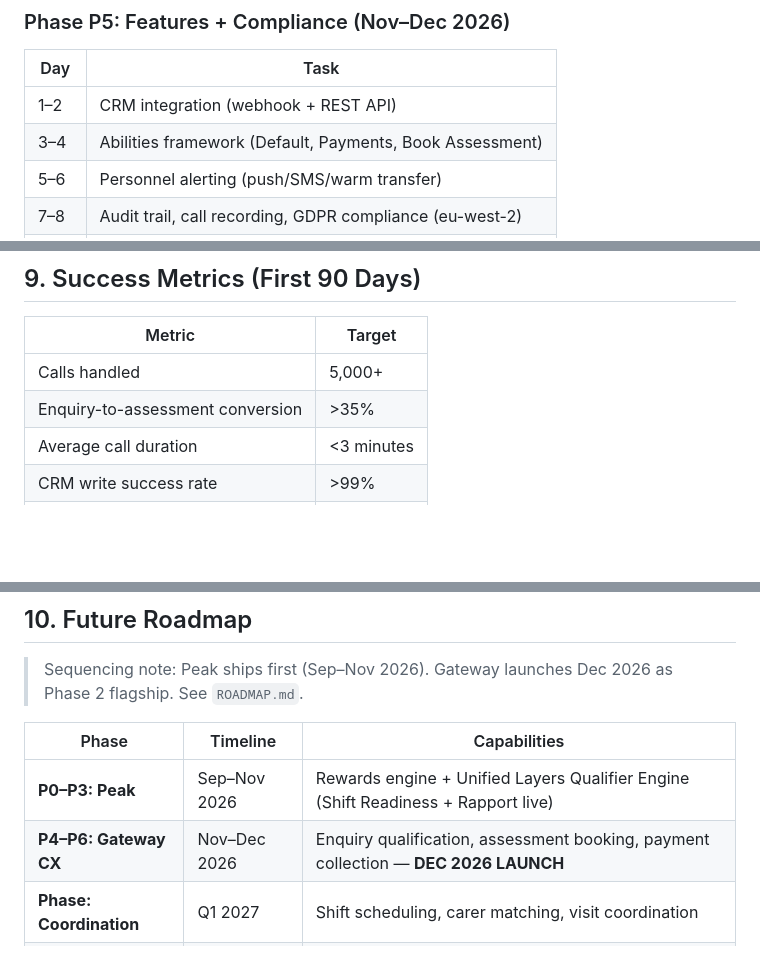
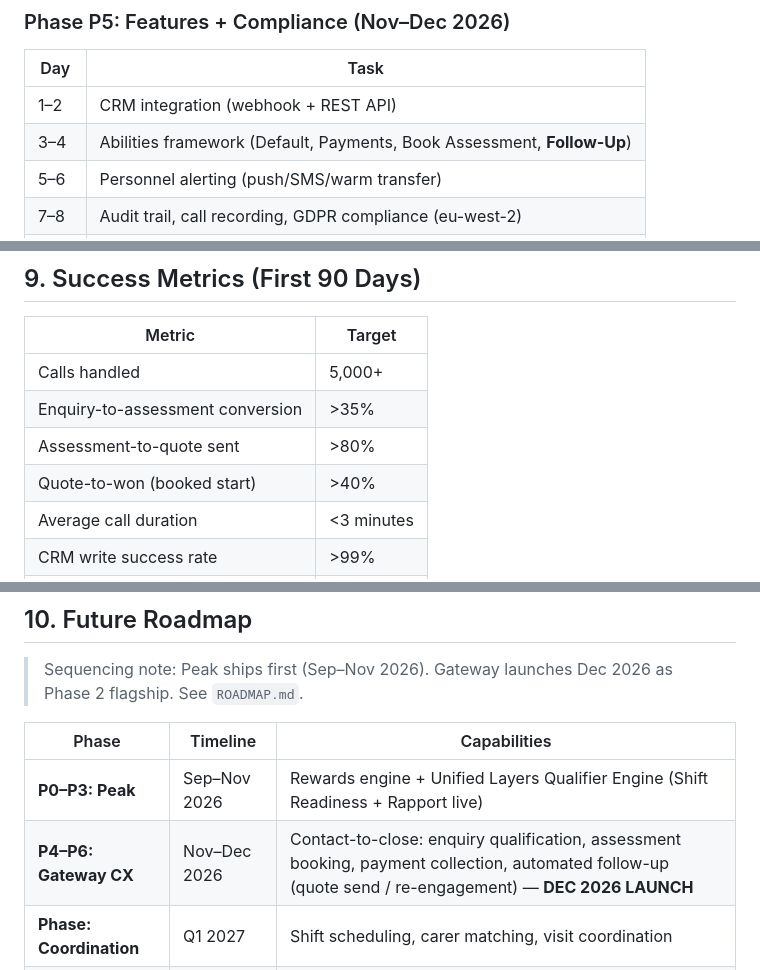
Before and after one commit to Addyx2/Aultrum, a Markdown page: GATEWAY_SPEC.md, 3 parts joined by grey strips. Drawn GitHub-style; blank space fills up the shorter version.

```diff
--- a/GATEWAY_SPEC.md
+++ b/GATEWAY_SPEC.md
@@ -235,7 +251,7 @@ Personnel pairs with Abilities: when booking, payment, or a complex case needs a
 | Day | Task |
 |-----|------|
 | 1–2 | CRM integration (webhook + REST API) |
-| 3–4 | Abilities framework (Default, Payments, Book Assessment) |
+| 3–4 | Abilities framework (Default, Payments, Book Assessment, **Follow-Up**) |
 | 5–6 | Personnel alerting (push/SMS/warm transfer) |
 | 7–8 | Audit trail, call recording, GDPR compliance (eu-west-2) |
 | 9–10 | Load testing, failover testing, 999/111 escalation verified |
@@ -270,6 +286,8 @@ Personnel pairs with Abilities: when booking, payment, or a complex case needs a
 |--------|--------|
 | Calls handled | 5,000+ |
 | Enquiry-to-assessment conversion | >35% |
+| Assessment-to-quote sent | >80% |
+| Quote-to-won (booked start) | >40% |
 | Average call duration | <3 minutes |
 | CRM write success rate | >99% |
 | Uptime | >99.9% |
@@ -285,7 +303,7 @@ Personnel pairs with Abilities: when booking, payment, or a complex case needs a
 | Phase | Timeline | Capabilities |
 |-------|----------|-------------|
 | **P0–P3: Peak** | Sep–Nov 2026 | Rewards engine + Unified Layers Qualifier Engine (Shift Readiness + Rapport live) |
-| **P4–P6: Gateway CX** | Nov–Dec 2026 | Enquiry qualification, assessment booking, payment collection — **DEC 2026 LAUNCH** |
+| **P4–P6: Gateway CX** | Nov–Dec 2026 | Contact-to-close: enquiry qualification, assessment booking, payment collection, automated follow-up (quote send / re-engagement) — **DEC 2026 LAUNCH** |
 | **Phase: Coordination** | Q1 2027 | Shift scheduling, carer matching, visit coordination |
 | **Phase: Compliance** | Q1–Q2 2027 | Automated documentation, CQC audit trails, risk scoring |
 | **Phase: Intelligence** | Q2–Q3 2027 | Predictive analytics, demand forecasting, outcome tracking |
```
Also changed, not shown: other parts of GATEWAY_SPEC.md (+20 -4 lines).
